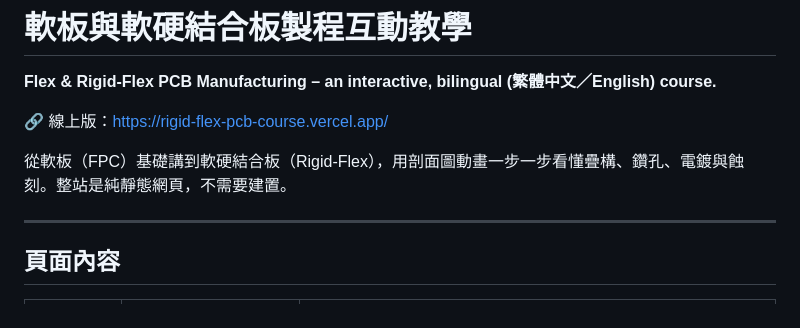
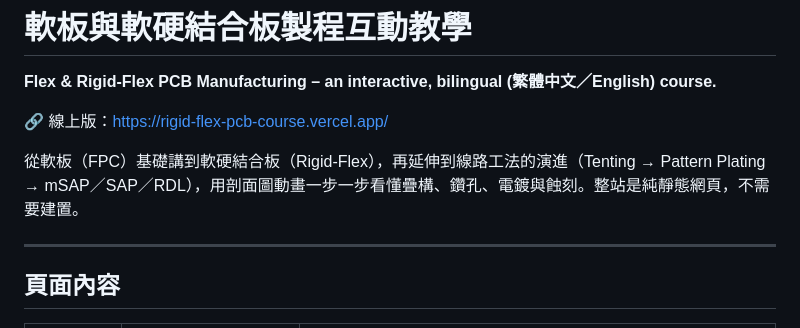
Before and after one commit to tedchen0814/rigid-flex-pcb-course, a Markdown page: README.md, the part around the change. Drawn GitHub-style.

Commit message:
README：簡介補上線路工法的演進
Co-Authored-By: Claude Opus 5.5 <noreply@anthropic.com>

```diff
--- a/README.md
+++ b/README.md
@@ -4,7 +4,7 @@
 
 🔗 線上版：<https://rigid-flex-pcb-course.vercel.app/>
 
-從軟板（FPC）基礎講到軟硬結合板（Rigid-Flex），用剖面圖動畫一步一步看懂疊構、鑽孔、電鍍與蝕刻。整站是純靜態網頁，不需要建置。
+從軟板（FPC）基礎講到軟硬結合板（Rigid-Flex），再延伸到線路工法的演進（Tenting → Pattern Plating → mSAP／SAP／RDL），用剖面圖動畫一步一步看懂疊構、鑽孔、電鍍與蝕刻。整站是純靜態網頁，不需要建置。
 
 ---
 
```
